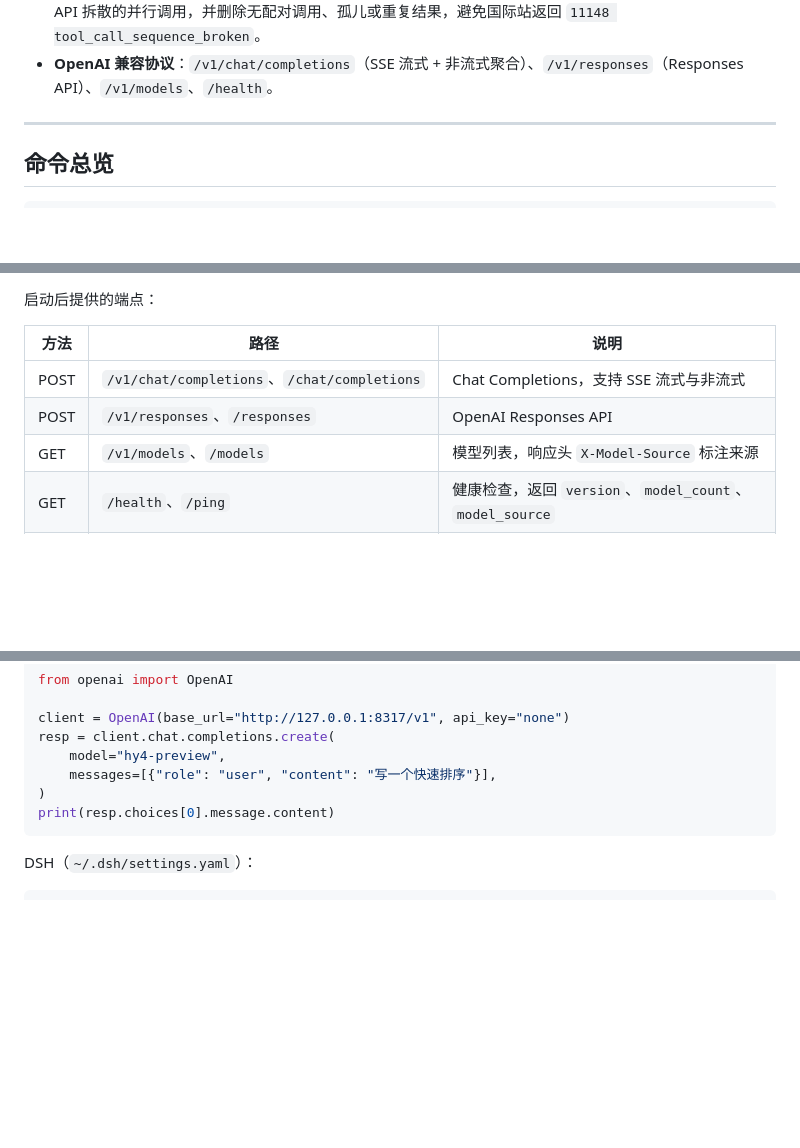
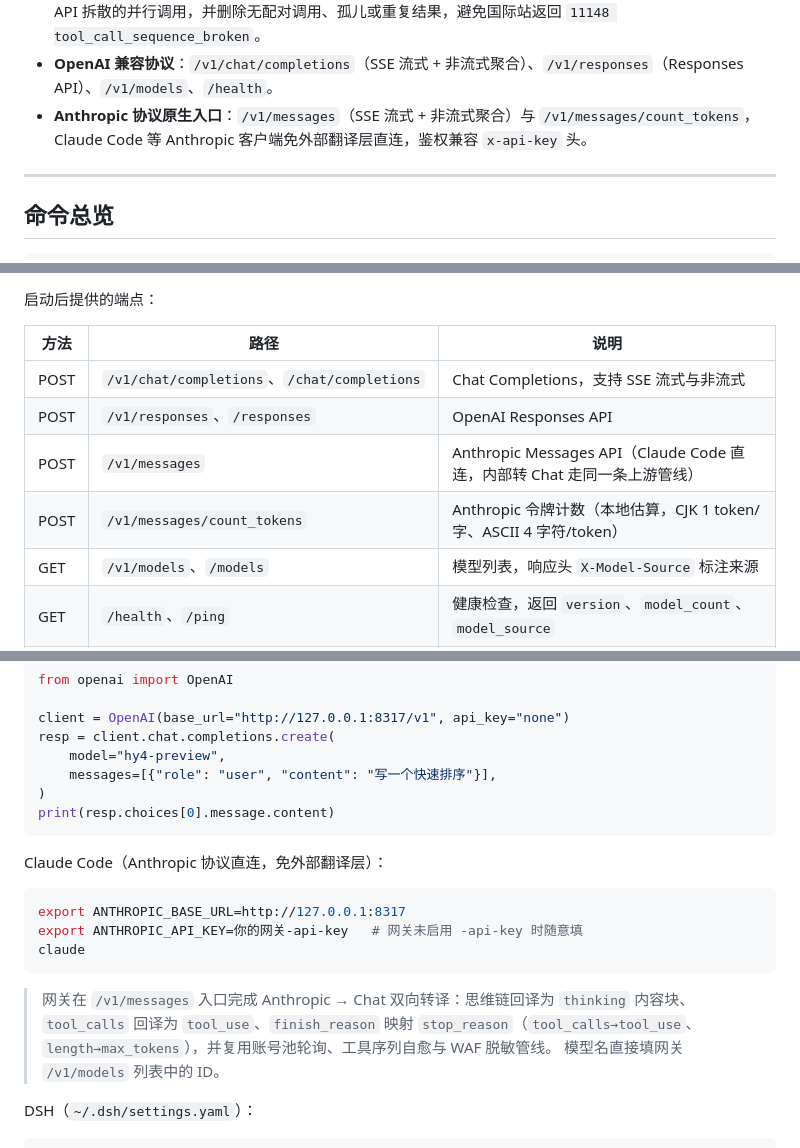
Before and after one commit to CangShui/workbuddy-gateway, a Markdown page: README.md, 3 parts joined by grey strips. Drawn GitHub-style; blank space fills up the shorter version.

Commit message:
docs: document /v1/messages endpoints and Claude Code quickstart

````diff
--- a/README.md
+++ b/README.md
@@ -52,6 +52,7 @@
 - **流式分片规范化**：把上游每个分片携带的 `finish_reason:""` 归一化为 `null`，避免 Anthropic 翻译层误判 `stop_reason` 导致工具不执行。
 - **工具调用序列自愈**：出站前按 `tool_call_id` 修复并行调用中夹入 message 的历史结构，合并 Responses API 拆散的并行调用，并删除无配对调用、孤儿或重复结果，避免国际站返回 `11148 tool_call_sequence_broken`。
 - **OpenAI 兼容协议**：`/v1/chat/completions`（SSE 流式 + 非流式聚合）、`/v1/responses`（Responses API）、`/v1/models`、`/health`。
+- **Anthropic 协议原生入口**：`/v1/messages`（SSE 流式 + 非流式聚合）与 `/v1/messages/count_tokens`，Claude Code 等 Anthropic 客户端免外部翻译层直连，鉴权兼容 `x-api-key` 头。
 
 ---
 
@@ -213,6 +214,8 @@ workbuddy-gateway serve -models-refresh 0
 |---|---|---|
 | POST | `/v1/chat/completions`、`/chat/completions` | Chat Completions，支持 SSE 流式与非流式 |
 | POST | `/v1/responses`、`/responses` | OpenAI Responses API |
+| POST | `/v1/messages` | Anthropic Messages API（Claude Code 直连，内部转 Chat 走同一条上游管线） |
+| POST | `/v1/messages/count_tokens` | Anthropic 令牌计数（本地估算，CJK 1 token/字、ASCII 4 字符/token） |
 | GET | `/v1/models`、`/models` | 模型列表，响应头 `X-Model-Source` 标注来源 |
 | GET | `/health`、`/ping` | 健康检查，返回 `version`、`model_count`、`model_source` |
 | POST | `/admin/probe` | 供 `probe` 命令调用，**仅接受回环来源** |
@@ -600,6 +603,19 @@ resp = client.chat.completions.create(
 print(resp.choices[0].message.content)
 ```
 
+Claude Code（Anthropic 协议直连，免外部翻译层）：
+
+```bash
+export ANTHROPIC_BASE_URL=http://127.0.0.1:8317
+export ANTHROPIC_API_KEY=你的网关-api-key   # 网关未启用 -api-key 时随意填
+claude
+```
+
+> 网关在 `/v1/messages` 入口完成 Anthropic → Chat 双向转译：思维链回译为 `thinking` 内容块、
+> `tool_calls` 回译为 `tool_use`、`finish_reason` 映射 `stop_reason`（`tool_calls→tool_use`、
+> `length→max_tokens`），并复用账号池轮询、工具序列自愈与 WAF 脱敏管线。
+> 模型名直接填网关 `/v1/models` 列表中的 ID。
+
 DSH（`~/.dsh/settings.yaml`）：
 
 ```yaml
````
